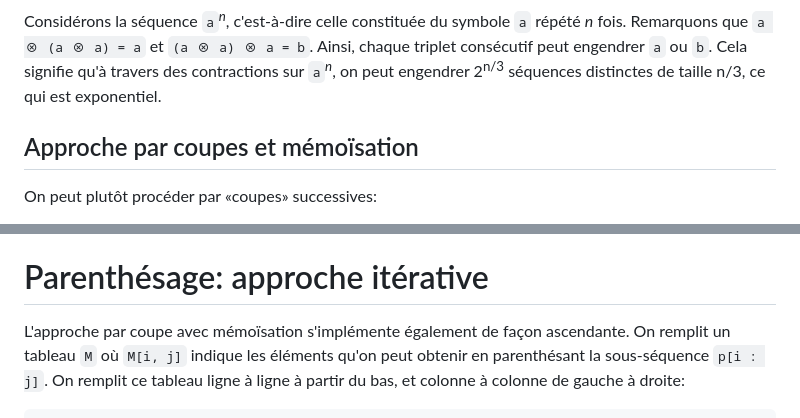
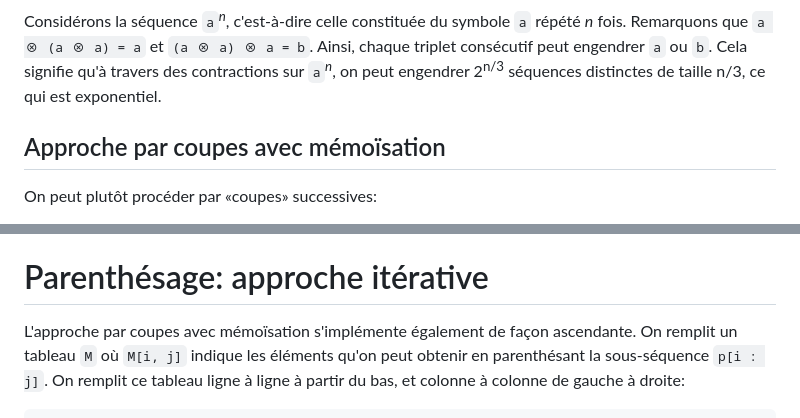
Before and after one commit to blondimi/ift436, a Markdown page: extra/parentheses/README.md, 2 parts joined by grey strips. Rendered like a GitHub page.

````diff
--- a/extra/parentheses/README.md
+++ b/extra/parentheses/README.md
@@ -81,7 +81,7 @@
 peut engendrer ```a``` ou ```b```. Cela signifie qu'à travers des contractions sur ```a```<sup>*n*</sup>, on
 peut engendrer 2<sup>n/3</sup> séquences distinctes de taille n/3, ce qui est exponentiel.
 
-## Approche par coupes et mémoïsation
+## Approche par coupes avec mémoïsation
 
 On peut plutôt procéder par «coupes» successives:
 
@@ -151,7 +151,7 @@ Ici, l'axe y est aussi logarithmique, donc l'écart est abyssal!
 
 # Parenthésage: approche itérative
 
-L'approche par coupe avec mémoïsation s'implémente également de façon ascendante. On remplit
+L'approche par coupes avec mémoïsation s'implémente également de façon ascendante. On remplit
 un tableau ```M``` où ```M[i, j]``` indique les éléments qu'on peut obtenir en parenthésant la
 sous-séquence ```p[i : j]```. On remplit ce tableau ligne à ligne à partir du bas, et colonne à colonne
 de gauche à droite:
````
